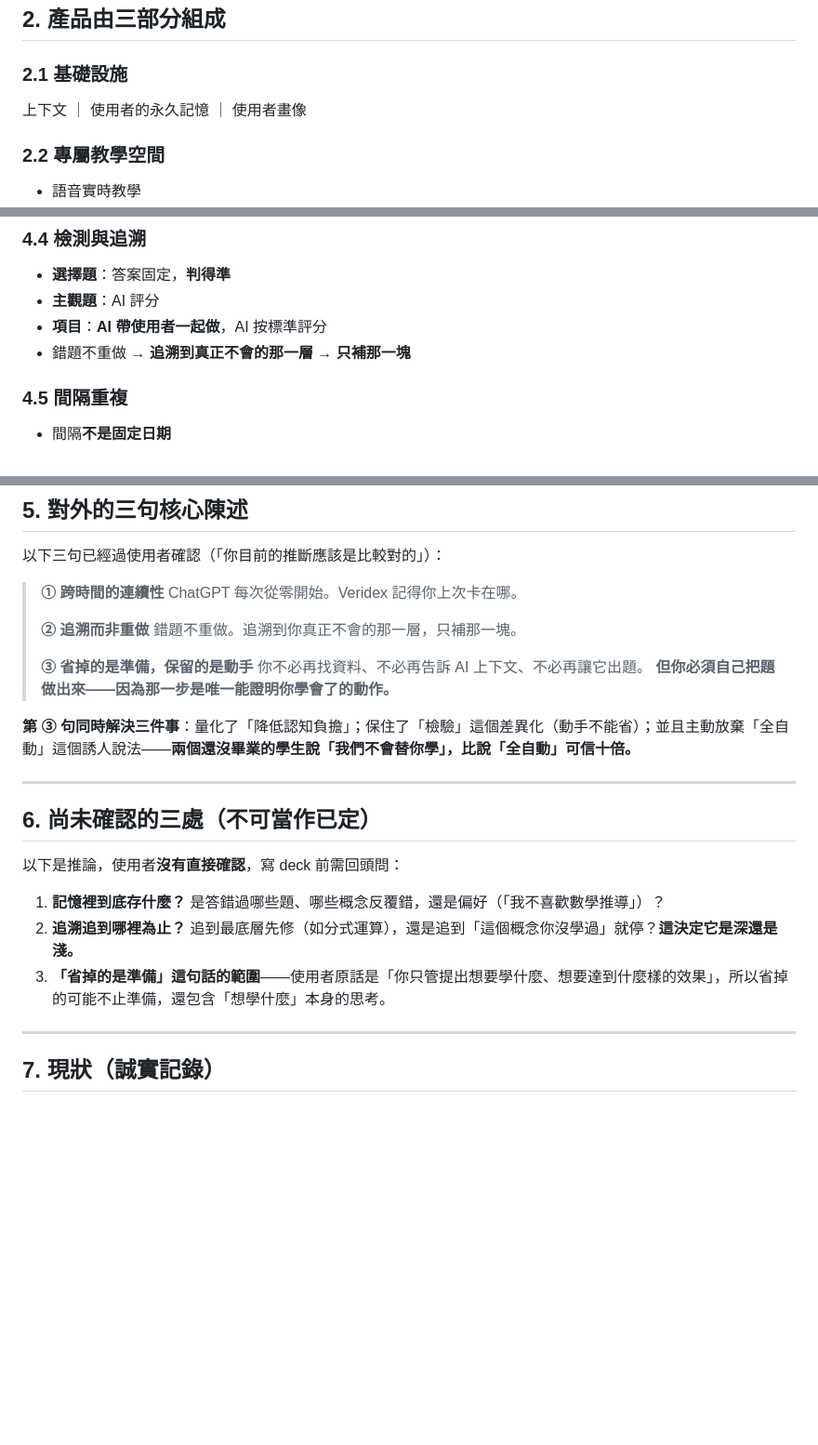
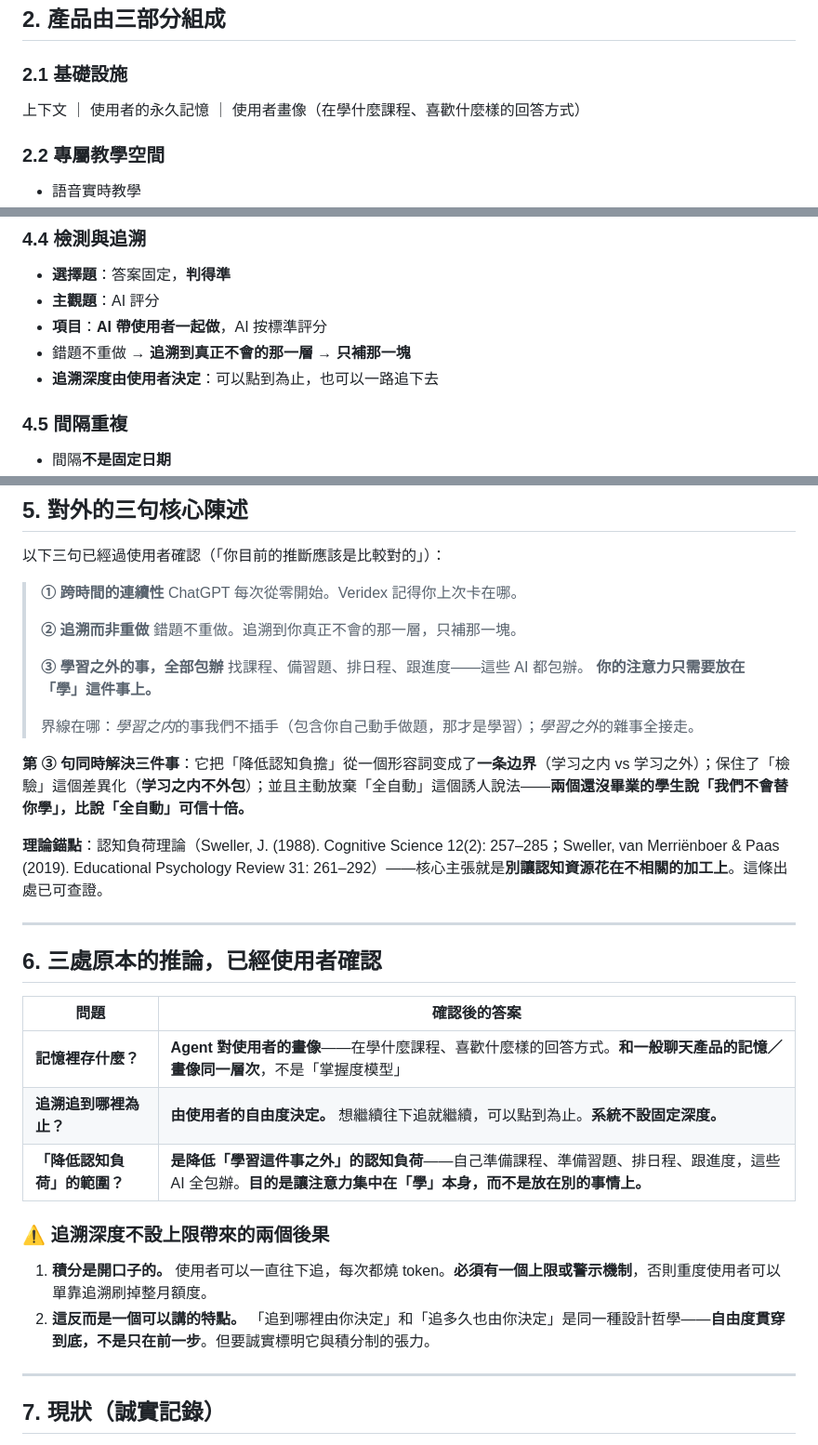
Before and after one commit to Retr0-rgb-lab/CLC, a Markdown page: specs/veridex-product-philosophy.md, 3 parts joined by grey strips. Shown at 93% size. Rendered like a GitHub page; blank space fills up the shorter version.

Commit message:
docs(specs): 确认三处推论，修正降低认知负荷的理解
用户澄清了三处我原本记为「推论」的内容：

1. 记忆 = Agent 对使用者的画像（在学什么课程、喜欢什么样的回答），
   与一般聊天产品的记忆同一层次，不是掌握度模型。
   → 定价文件里「记忆不能做付费权益」的理由随之改写。

2. 追溯深度由用户自由度决定，想追就追、也可以点到为止，系统不设上限。
   → 但这使积分成为开口子，必须设计上限或警示，否则重度用户可以
     单靠追溯刷掉整月额度。已记入定价规格的设计原则。

3. 「降低认知负荷」我理解错了。用户的原意是降低**学习这件事之外**的
   认知负荷——准备课程、准备习题这些 AI 包办，让注意力集中在学习本身。
   → 核心陈述第③句重写为「学习之外的事，全部包办」，并把「界线以内
     是学习，界线以外我们全接」明确为一条边界。
   → 补上认知负荷理论（Sweller 1988 / 2019）作为可查证的锚点。

同时提醒一个连带影响：若只讲「省了 N 步」而不讲这条边界，听众会把
产品理解成「全自动帮你学」，那样检验就失去了意义。

```diff
--- a/specs/veridex-product-philosophy.md
+++ b/specs/veridex-product-philosophy.md
@@ -18,7 +18,7 @@
 ## 2. 產品由三部分組成
 
 ### 2.1 基礎設施
-上下文 ｜ 使用者的永久記憶 ｜ 使用者畫像
+上下文 ｜ 使用者的永久記憶 ｜ 使用者畫像（在學什麼課程、喜歡什麼樣的回答方式）
 
 ### 2.2 專屬教學空間
 - 語音實時教學
@@ -72,6 +72,7 @@
 - **主觀題**：AI 評分
 - **項目**：**AI 帶使用者一起做**，AI 按標準評分
 - 錯題不重做 → **追溯到真正不會的那一層 → 只補那一塊**
+- **追溯深度由使用者決定**：可以點到為止，也可以一路追下去
 
 ### 4.5 間隔重複
 - 間隔**不是固定日期**
@@ -97,21 +98,30 @@
 > **② 追溯而非重做**
 > 錯題不重做。追溯到你真正不會的那一層，只補那一塊。
 >
-> **③ 省掉的是準備，保留的是動手**
-> 你不必再找資料、不必再告訴 AI 上下文、不必再讓它出題。
-> **但你必須自己把題做出來——因為那一步是唯一能證明你學會了的動作。**
+> **③ 學習之外的事，全部包辦**
+> 找課程、備習題、排日程、跟進度——這些 AI 都包辦。
+> **你的注意力只需要放在「學」這件事上。**
+>
+> 界線在哪：*學習之内*的事我們不插手（包含你自己動手做題，那才是學習）；*學習之外*的雜事全接走。
 
-**第 ③ 句同時解決三件事**：量化了「降低認知負擔」；保住了「檢驗」這個差異化（動手不能省）；並且主動放棄「全自動」這個誘人說法——**兩個還沒畢業的學生說「我們不會替你學」，比說「全自動」可信十倍。**
+**第 ③ 句同時解決三件事**：它把「降低認知負擔」從一個形容詞变成了**一条边界**（学习之内 vs 学习之外）；保住了「檢驗」這個差異化（**学习之内不外包**）；並且主動放棄「全自動」這個誘人說法——**兩個還沒畢業的學生說「我們不會替你學」，比說「全自動」可信十倍。**
+
+**理論錨點**：認知負荷理論（Sweller, J. (1988). Cognitive Science 12(2): 257–285；Sweller, van Merriënboer & Paas (2019). Educational Psychology Review 31: 261–292）——核心主張就是**別讓認知資源花在不相關的加工上**。這條出處已可查證。
 
 ---
 
-## 6. 尚未確認的三處（不可當作已定）
+## 6. 三處原本的推論，已經使用者確認
 
-以下是推論，使用者**沒有直接確認**，寫 deck 前需回頭問：
+| 問題 | 確認後的答案 |
+|---|---|
+| **記憶裡存什麼？** | **Agent 對使用者的畫像**——在學什麼課程、喜歡什麼樣的回答方式。**和一般聊天產品的記憶／畫像同一層次**，不是「掌握度模型」 |
+| **追溯追到哪裡為止？** | **由使用者的自由度決定。** 想繼續往下追就繼續，可以點到為止。**系統不設固定深度。** |
+| **「降低認知負荷」的範圍？** | **是降低「學習這件事之外」的認知負荷**——自己準備課程、準備習題、排日程、跟進度，這些 AI 全包辦。**目的是讓注意力集中在「學」本身，而不是放在別的事情上。** |
 
-1. **記憶裡到底存什麼？** 是答錯過哪些題、哪些概念反覆錯，還是偏好（「我不喜歡數學推導」）？
-2. **追溯追到哪裡為止？** 追到最底層先修（如分式運算），還是追到「這個概念你沒學過」就停？**這決定它是深還是淺。**
-3. **「省掉的是準備」這句話的範圍**——使用者原話是「你只管提出想要學什麼、想要達到什麼樣的效果」，所以省掉的可能不止準備，還包含「想學什麼」本身的思考。
+### ⚠️ 追溯深度不設上限帶來的兩個後果
+
+1. **積分是開口子的。** 使用者可以一直往下追，每次都燒 token。**必須有一個上限或警示機制**，否則重度使用者可以單靠追溯刷掉整月額度。
+2. **這反而是一個可以講的特點。** 「追到哪裡由你決定」和「追多久也由你決定」是同一種設計哲學——**自由度貫穿到底，不是只在前一步**。但要誠實標明它與積分制的張力。
 
 ---
 
```
Also changed, not shown: specs/veridex-pricing.md (+5 -1 lines).
